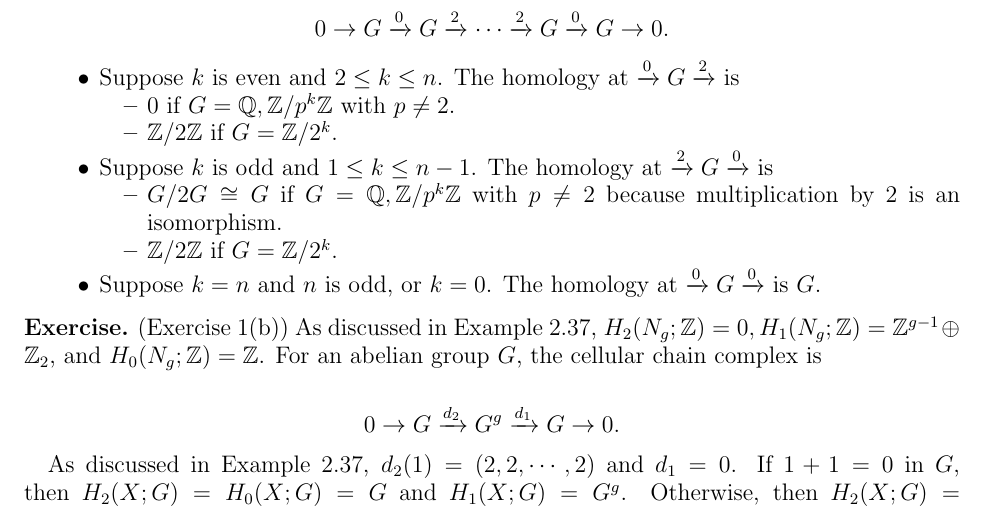
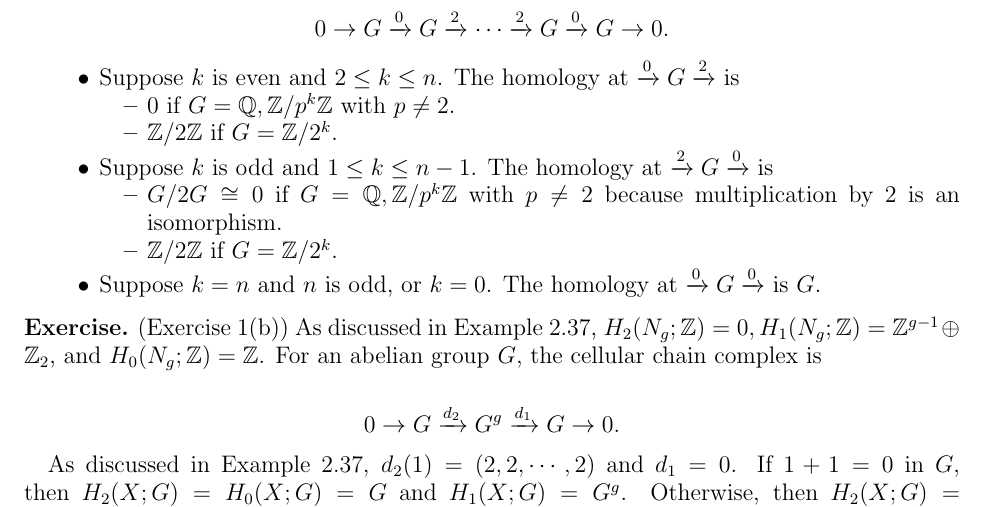
Before and after one commit to hidenori-shinohara/courses, a LaTeX problem sheet (math612/hw1/math612-hw1.tex): part of page 1 of 2, cut so that both start at the same text. Compiled offline with pdfLaTeX.

Commit message:
Fix the dumb stupid mistake

```diff
--- a/math612/hw1/math612-hw1.tex
+++ b/math612/hw1/math612-hw1.tex
@@ -98,7 +98,7 @@
       The homology at $\xrightarrow{2} G \xrightarrow{0}$ is
       \begin{itemize}
         \item
-          $G / 2G \cong G$ if $G = \mathbb{Q}, \mathbb{Z}/p^k\mathbb{Z}$ with $p \ne 2$ because multiplication by 2 is an isomorphism.
+          $G / 2G \cong 0$ if $G = \mathbb{Q}, \mathbb{Z}/p^k\mathbb{Z}$ with $p \ne 2$ because multiplication by 2 is an isomorphism.
         \item
           $\mathbb{Z} / 2\mathbb{Z}$ if $G = \mathbb{Z}/2^k$.
       \end{itemize}
```
Also changed, not shown: math612/hw1/math612-hw1.pdf.
